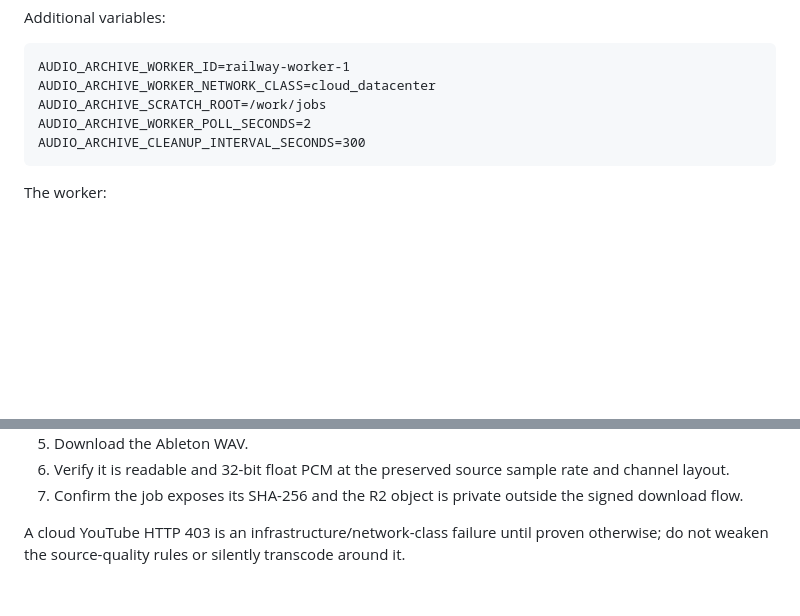
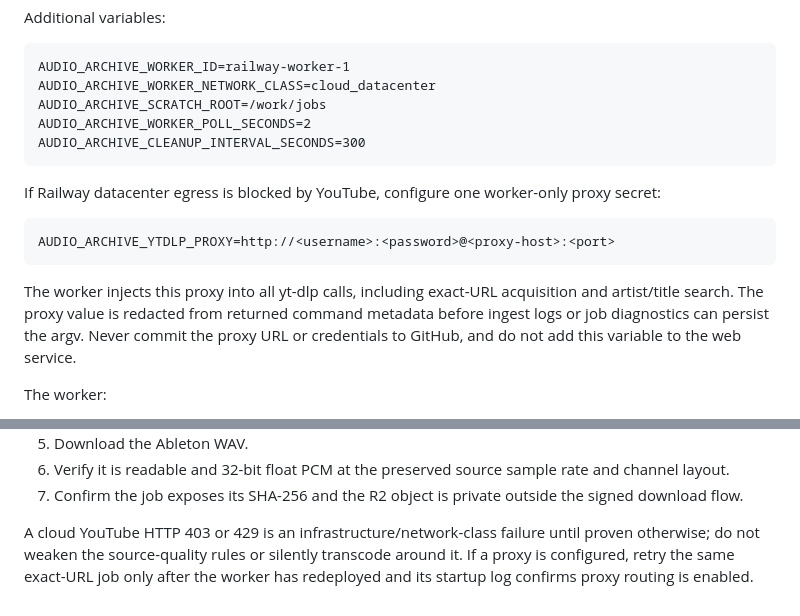
Before and after one commit to danielwipert/audio.archive, a Markdown page: docs/CLOUD_RAILWAY_DEPLOYMENT.md, 2 parts joined by grey strips. Drawn GitHub-style; blank space fills up the shorter version.

Commit message:
Document worker yt-dlp proxy configuration

````diff
--- a/docs/CLOUD_RAILWAY_DEPLOYMENT.md
+++ b/docs/CLOUD_RAILWAY_DEPLOYMENT.md
@@ -85,6 +85,18 @@ AUDIO_ARCHIVE_WORKER_POLL_SECONDS=2
 AUDIO_ARCHIVE_CLEANUP_INTERVAL_SECONDS=300
 ```
 
+If Railway datacenter egress is blocked by YouTube, configure one worker-only proxy
+secret:
+
+```text
+AUDIO_ARCHIVE_YTDLP_PROXY=http://<username>:<password>@<proxy-host>:<port>
+```
+
+The worker injects this proxy into all yt-dlp calls, including exact-URL acquisition
+and artist/title search. The proxy value is redacted from returned command metadata
+before ingest logs or job diagnostics can persist the argv. Never commit the proxy
+URL or credentials to GitHub, and do not add this variable to the web service.
+
 The worker:
 
 - waits for the PostgreSQL schema created by the web service;
@@ -140,5 +152,7 @@ Acceptance sequence:
 7. Confirm the job exposes its SHA-256 and the R2 object is private outside the
    signed download flow.
 
-A cloud YouTube HTTP 403 is an infrastructure/network-class failure until proven
-otherwise; do not weaken the source-quality rules or silently transcode around it.
+A cloud YouTube HTTP 403 or 429 is an infrastructure/network-class failure until
+proven otherwise; do not weaken the source-quality rules or silently transcode around
+it. If a proxy is configured, retry the same exact-URL job only after the worker has
+redeployed and its startup log confirms proxy routing is enabled.
````
